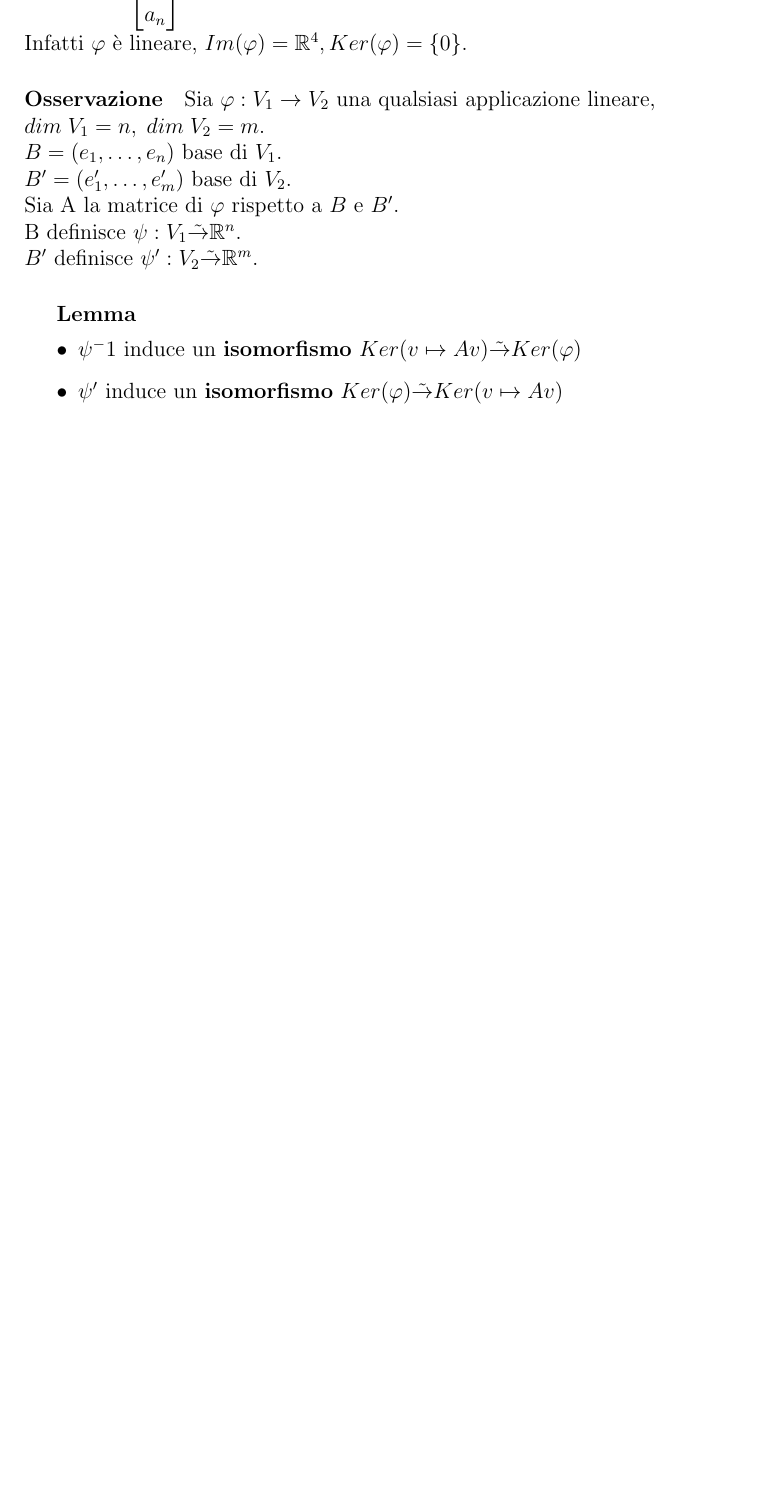
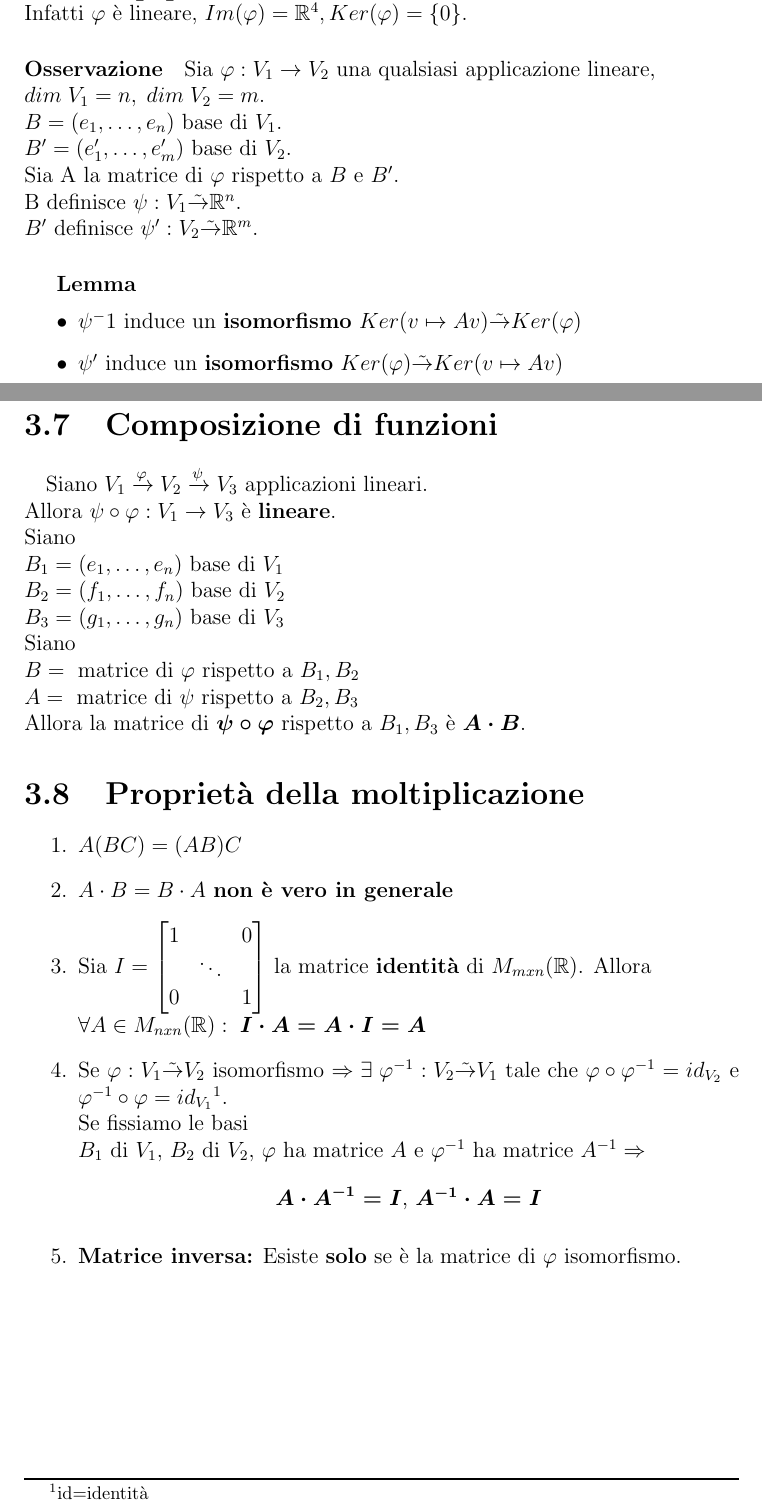
Before and after one commit to stefanopiccoli/MDAL, a LaTeX document (AlgebraLineare.tex): part of page 31 of 31 before the commit and two parts of pages 31 and 32 of 32 after it, the two joined at a grey line, cut at the place of the change, the shorter picture padded with empty space. Compiled offline with pdfLaTeX.

Commit message:
Lezione 13

```diff
--- a/AlgebraLineare.tex
+++ b/AlgebraLineare.tex
@@ -2071,4 +2071,41 @@
             \item $\psi^-1$ induce un \textbf{isomorfismo} $Ker(v\mapsto Av)\tilde{\rightarrow}Ker(\varphi)$
             \item $\psi'$ induce un \textbf{isomorfismo} $Ker(\varphi)\tilde{\rightarrow}Ker(v\mapsto Av)$
         \end{itemize}
-        \end{document}
+        \section{Composizione di funzioni}
+        \paragraph{} Siano $V_1 \xrightarrow[]{\varphi}V_2\xrightarrow[]{\psi}V_3$ applicazioni lineari.\\
+        Allora $\psi \circ \varphi: V_1 \rightarrow V_3$ è \textbf{lineare}.\\
+        Siano\\
+        $
+        B_1=(e_1,\dots,e_n) \text{ base di } V_1
+        $\\$
+        B_2=(f_1,\dots,f_n) \text{ base di } V_2
+        $\\$
+        B_3=(g_1,\dots,g_n) \text{ base di } V_3
+        $
+        \\Siano\\
+        $
+        B= \text{ matrice di } \varphi \text{ rispetto a } B_1,B_2
+        $\\$
+        A= \text{ matrice di } \psi \text{ rispetto a } B_2,B_3
+        $\\
+        Allora la matrice di $\boldsymbol{\psi \circ \varphi}$ rispetto a $B_1,B_3$ è $\boldsymbol{A \cdot B}$.
+        \section{Proprietà della moltiplicazione}
+        \begin{enumerate}
+            \item $A(BC) = (AB)C$
+            \item $A\cdot B =B \cdot A$ \textbf{non è vero in generale}
+            \item Sia $I=
+            \begin{bmatrix}
+                1 & & 0\\
+                &\ddots\\
+                0 & & 1
+            \end{bmatrix}
+            $ la matrice \textbf{identità} di $M_{mxn}(\mathbb{R})$. Allora\\
+            $\forall A \in M_{nxn}(\mathbb{R}): \; \boldsymbol{I \cdot A = A \cdot I = A}$
+            \item Se $\varphi : V_1 \tilde{\rightarrow}V_2$ isomorfismo $\Rightarrow \exists \; \varphi^{-1}:V_2 \tilde{\rightarrow}V_1$
+            tale che $\varphi \circ \varphi^{-1}= id_{V_2}$ e $\varphi^{-1} \circ \varphi= id_{V_1}$\footnote{id=identità}.\\
+            Se fissiamo le basi \\$B_1$ di $V_1,$ $B_2 $ di $V_2,$ $\varphi$ ha matrice $A$ e $\varphi^{-1}$ ha matrice $A^{-1} \Rightarrow
+            $ $$\boldsymbol{A \cdot A^{-1} = I$, $A^{-1} \cdot A =I}$$
+            \item \textbf{Matrice inversa:} Esiste \textbf{solo} se è la matrice di $\varphi$ isomorfismo.
+        \end{enumerate}
+        %RIFLESSIONI GEOMETRIA PIANA FINE LEZIONE 13
+\end{document}
```
Also changed, not shown: AlgebraLineare.pdf, 5 other files.
